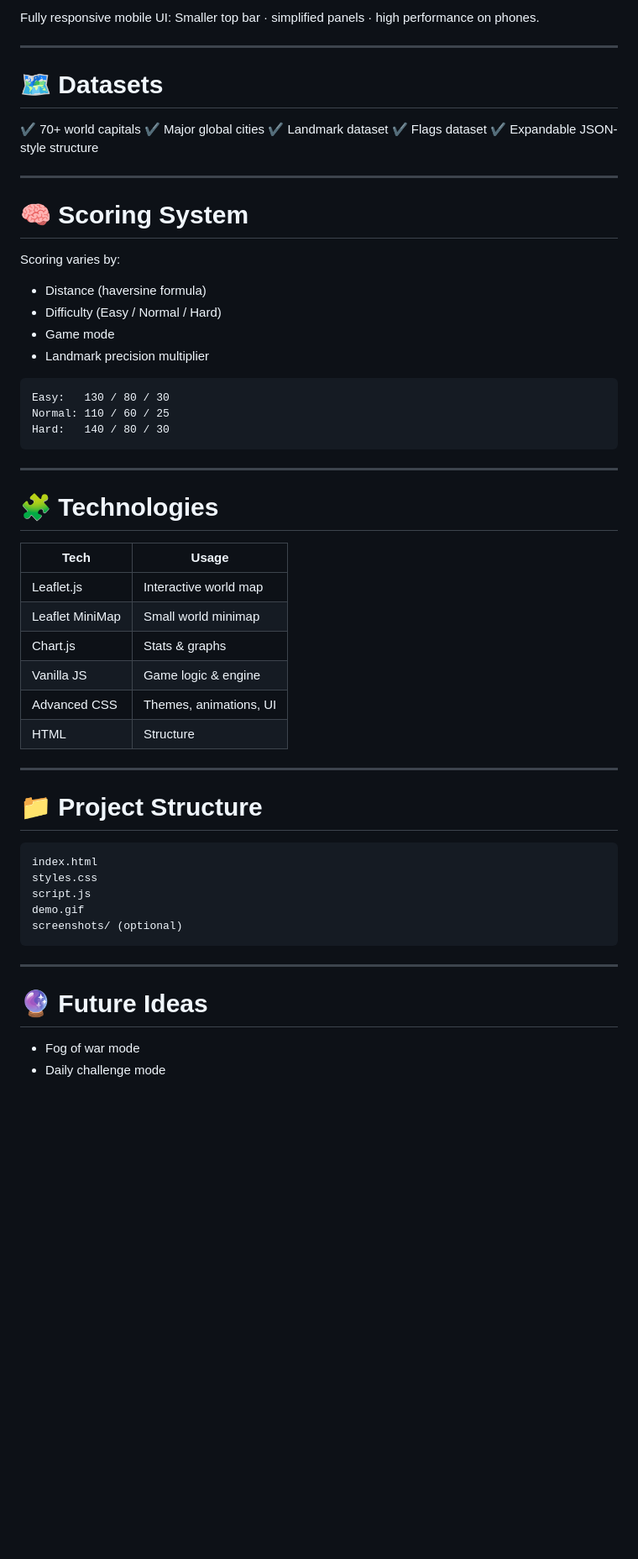
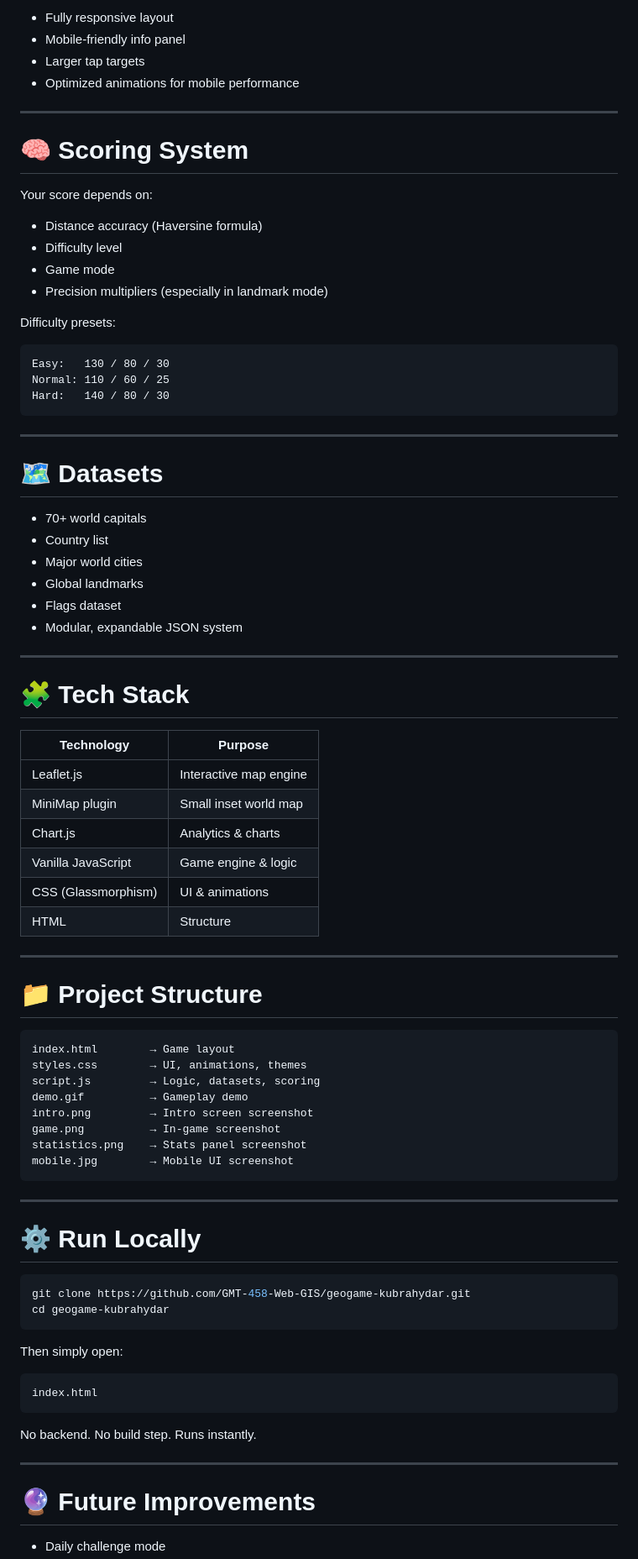
Before and after one commit to GMT-458-Web-GIS/geogame-kubrahydar, a Markdown page: Readme.md, the part around one of its changes. Shown at 84% size. Rendered like a GitHub page; blank space fills up the shorter version.

````diff
--- a/Readme.md
+++ b/Readme.md
@@ -89,28 +92,22 @@ Track:
 </p>
 
-Fully responsive mobile UI:
-Smaller top bar · simplified panels · high performance on phones.
-
----
-
-# 🗺️ Datasets
-
-✔ 70+ world capitals
-✔ Major global cities
-✔ Landmark dataset
-✔ Flags dataset
-✔ Expandable JSON-style structure
+* Fully responsive layout
+* Mobile-friendly info panel
+* Larger tap targets
+* Optimized animations for mobile performance
 
 ---
 
 # 🧠 Scoring System
 
-Scoring varies by:
+Your score depends on:
 
-* Distance (haversine formula)
-* Difficulty (Easy / Normal / Hard)
+* Distance accuracy (Haversine formula)
+* Difficulty level
 * Game mode
-* Landmark precision multiplier
+* Precision multipliers (especially in landmark mode)
+
+Difficulty presets:
 
 ```
 Easy:   130 / 80 / 30
@@ -120,31 +117,62 @@ Hard:   140 / 80 / 30
 
 ---
 
-# 🧩 Technologies
+# 🗺️ Datasets
 
-| Tech            | Usage                  |
-| --------------- | ---------------------- |
-| Leaflet.js      | Interactive world map  |
-| Leaflet MiniMap | Small world minimap    |
-| Chart.js        | Stats & graphs         |
-| Vanilla JS      | Game logic & engine    |
-| Advanced CSS    | Themes, animations, UI |
-| HTML            | Structure              |
+* 70+ world capitals
+* Country list
+* Major world cities
+* Global landmarks
+* Flags dataset
+* Modular, expandable JSON system
+
+---
+
+# 🧩 Tech Stack
+
+| Technology          | Purpose                |
+| ------------------- | ---------------------- |
+| Leaflet.js          | Interactive map engine |
+| MiniMap plugin      | Small inset world map  |
+| Chart.js            | Analytics & charts     |
+| Vanilla JavaScript  | Game engine & logic    |
+| CSS (Glassmorphism) | UI & animations        |
+| HTML                | Structure              |
 
 ---
 
 # 📁 Project Structure
 
 ```
-index.html
-styles.css
-script.js
-demo.gif
-screenshots/ (optional)
+index.html        → Game layout
+styles.css        → UI, animations, themes
+script.js         → Logic, datasets, scoring
+demo.gif          → Gameplay demo
+intro.png         → Intro screen screenshot
+game.png          → In-game screenshot
+statistics.png    → Stats panel screenshot
+mobile.jpg        → Mobile UI screenshot
 ```
+
 ---
 
-# 🔮 Future Ideas
+# ⚙️ Run Locally
 
-* Fog of war mode
+```sh
+git clone https://github.com/GMT-458-Web-GIS/geogame-kubrahydar.git
+cd geogame-kubrahydar
+```
+
+Then simply open:
+
+```
+index.html
+```
+
+No backend. No build step. Runs instantly.
+
+---
+
+# 🔮 Future Improvements
+
 * Daily challenge mode
````
Also changed, not shown: other parts of Readme.md (+40 -34 lines).
